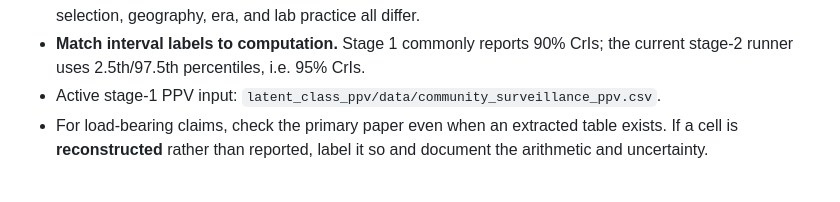
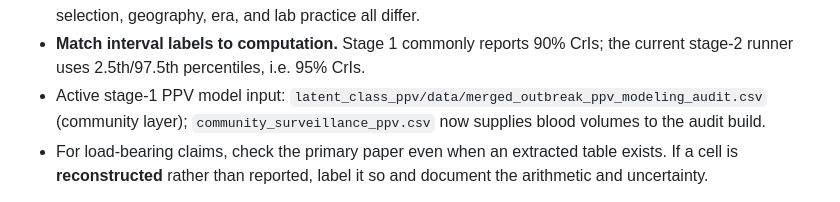
Before and after one commit to kimfinale/typhoid_outbreak_vaccine_impact_modeling, a Markdown page: CLAUDE.md, the part around the change. Drawn GitHub-style.

```diff
--- a/CLAUDE.md
+++ b/CLAUDE.md
@@ -224,7 +224,8 @@ These are the errors that actually recur in this project:
   selection, geography, era, and lab practice all differ.
 - **Match interval labels to computation.** Stage 1 commonly reports 90% CrIs; the current stage-2
   runner uses 2.5th/97.5th percentiles, i.e. 95% CrIs.
-- Active stage-1 PPV input: `latent_class_ppv/data/community_surveillance_ppv.csv`.
+- Active stage-1 PPV model input: `latent_class_ppv/data/merged_outbreak_ppv_modeling_audit.csv`
+  (community layer); `community_surveillance_ppv.csv` now supplies blood volumes to the audit build.
 - For load-bearing claims, check the primary paper even when an extracted table exists. If a cell is
   **reconstructed** rather than reported, label it so and document the arithmetic and uncertainty.
 
```
Also changed, not shown: AGENTS.md (+10 -4 lines).
